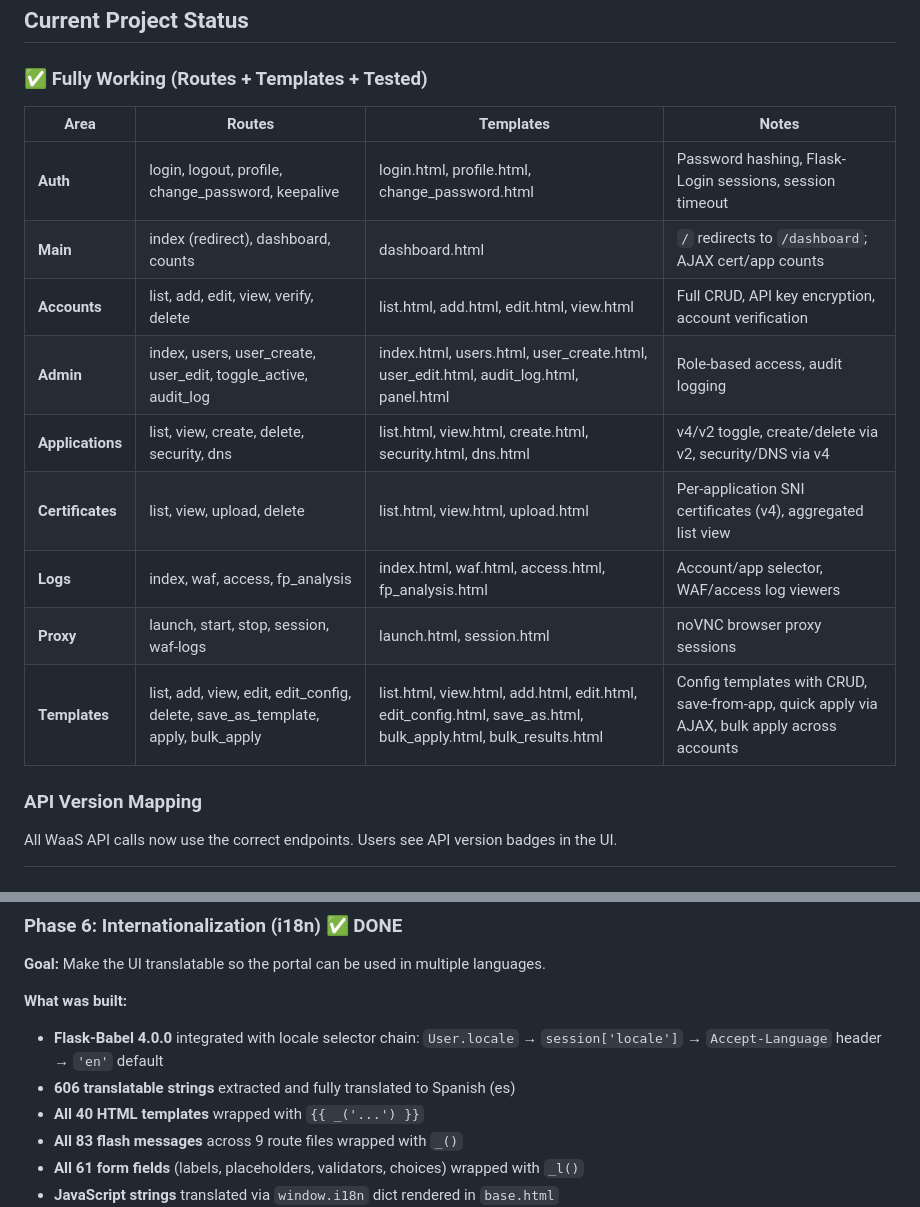
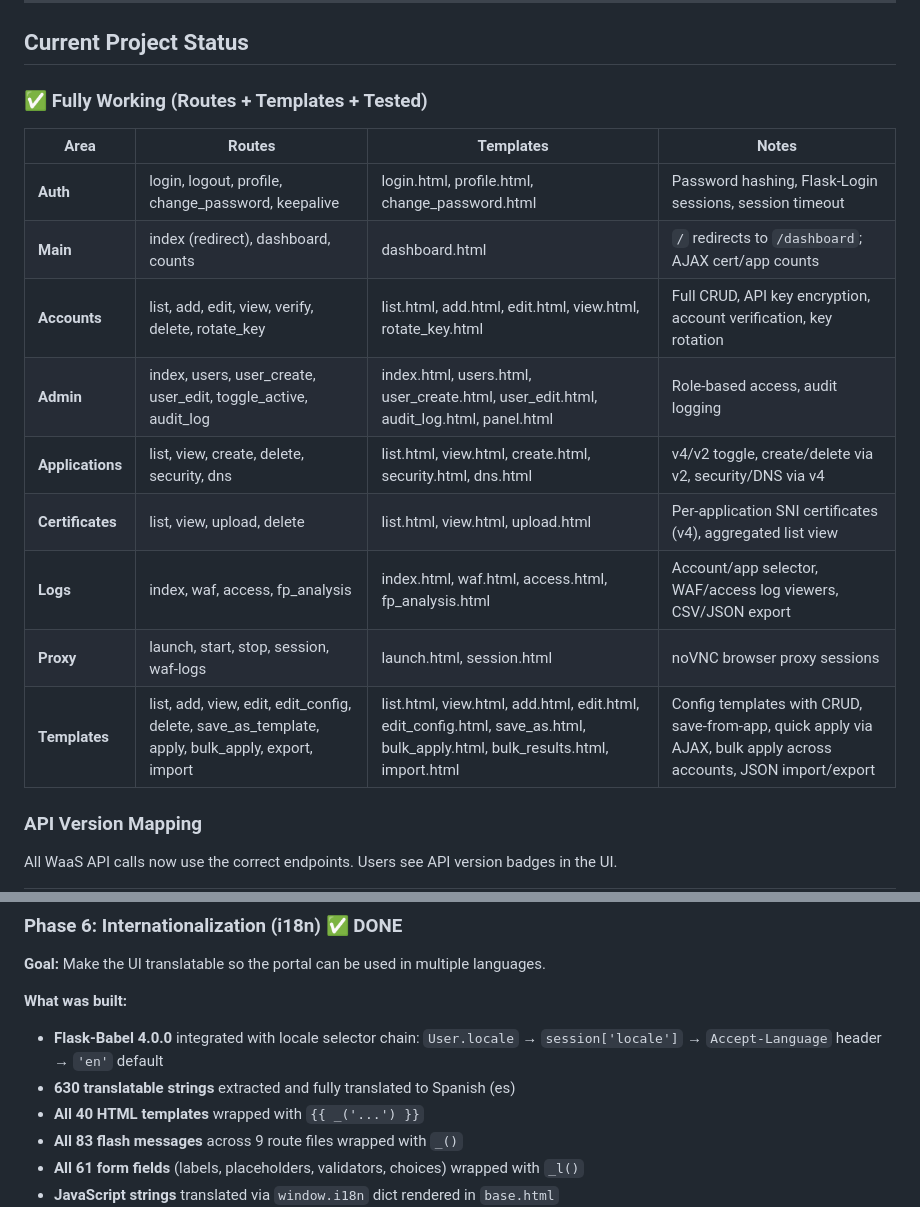
Before and after one commit to mercutioviz/waas-ss-portal, a Markdown page: IMPLEMENTATION_PLAN.md, 2 parts joined by grey strips. GitHub-like rendering.

```diff
--- a/IMPLEMENTATION_PLAN.md
+++ b/IMPLEMENTATION_PLAN.md
@@ -12,13 +12,13 @@
 |------|--------|-----------|-------|
 | **Auth** | login, logout, profile, change_password, keepalive | login.html, profile.html, change_password.html | Password hashing, Flask-Login sessions, session timeout |
 | **Main** | index (redirect), dashboard, counts | dashboard.html | `/` redirects to `/dashboard`; AJAX cert/app counts |
-| **Accounts** | list, add, edit, view, verify, delete | list.html, add.html, edit.html, view.html | Full CRUD, API key encryption, account verification |
+| **Accounts** | list, add, edit, view, verify, delete, rotate_key | list.html, add.html, edit.html, view.html, rotate_key.html | Full CRUD, API key encryption, account verification, key rotation |
 | **Admin** | index, users, user_create, user_edit, toggle_active, audit_log | index.html, users.html, user_create.html, user_edit.html, audit_log.html, panel.html | Role-based access, audit logging |
 | **Applications** | list, view, create, delete, security, dns | list.html, view.html, create.html, security.html, dns.html | v4/v2 toggle, create/delete via v2, security/DNS via v4 |
 | **Certificates** | list, view, upload, delete | list.html, view.html, upload.html | Per-application SNI certificates (v4), aggregated list view |
-| **Logs** | index, waf, access, fp_analysis | index.html, waf.html, access.html, fp_analysis.html | Account/app selector, WAF/access log viewers |
+| **Logs** | index, waf, access, fp_analysis | index.html, waf.html, access.html, fp_analysis.html | Account/app selector, WAF/access log viewers, CSV/JSON export |
 | **Proxy** | launch, start, stop, session, waf-logs | launch.html, session.html | noVNC browser proxy sessions |
-| **Templates** | list, add, view, edit, edit_config, delete, save_as_template, apply, bulk_apply | list.html, view.html, add.html, edit.html, edit_config.html, save_as.html, bulk_apply.html, bulk_results.html | Config templates with CRUD, save-from-app, quick apply via AJAX, bulk apply across accounts |
+| **Templates** | list, add, view, edit, edit_config, delete, save_as_template, apply, bulk_apply, export, import | list.html, view.html, add.html, edit.html, edit_config.html, save_as.html, bulk_apply.html, bulk_results.html, import.html | Config templates with CRUD, save-from-app, quick apply via AJAX, bulk apply across accounts, JSON import/export |
 
 ### API Version Mapping
 
@@ -148,7 +148,7 @@ All WaaS API calls now use the correct endpoints. Users see API version badges i
 **What was built:**
 
 - **Flask-Babel 4.0.0** integrated with locale selector chain: `User.locale` → `session['locale']` → `Accept-Language` header → `'en'` default
-- **606 translatable strings** extracted and fully translated to Spanish (es)
+- **630 translatable strings** extracted and fully translated to Spanish (es)
 - **All 40 HTML templates** wrapped with `{{ _('...') }}`
 - **All 83 flash messages** across 9 route files wrapped with `_()`
 - **All 61 form fields** (labels, placeholders, validators, choices) wrapped with `_l()`
```
Also changed, not shown: other parts of IMPLEMENTATION_PLAN.md (+27 -18 lines).
